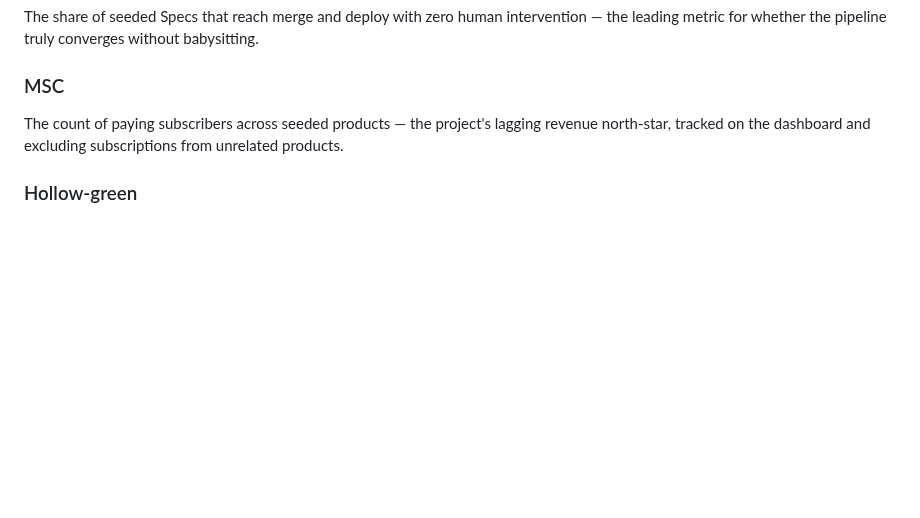
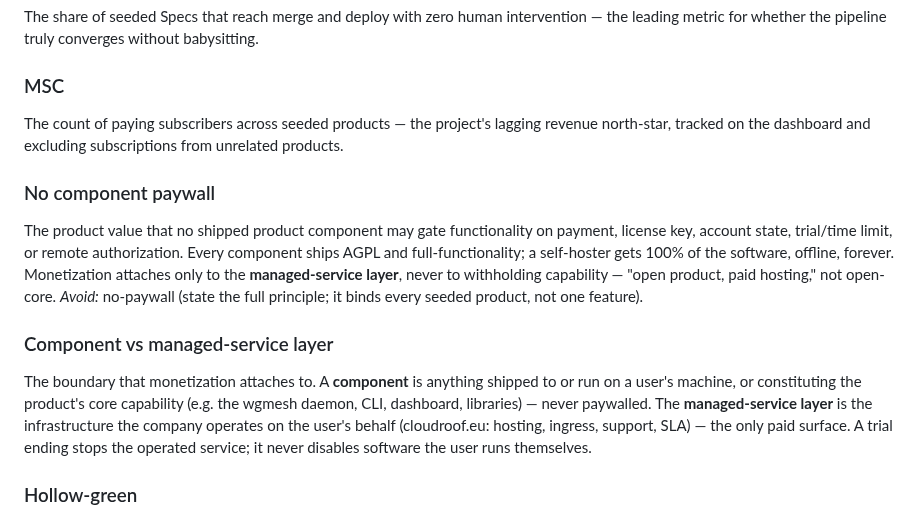
Before and after one commit to atvirokodosprendimai/ai-pipeline-template, a Markdown page: CONCEPTS.md, the part around the change. GitHub-like rendering; blank space fills up the shorter version.

```diff
--- a/CONCEPTS.md
+++ b/CONCEPTS.md
@@ -89,6 +89,13 @@ The share of seeded Specs that reach merge and deploy with zero human interventi
 ### MSC
 The count of paying subscribers across seeded products — the project's lagging revenue north-star, tracked on the dashboard and excluding subscriptions from unrelated products.
 
+### No component paywall
+The product value that no shipped product component may gate functionality on payment, license key, account state, trial/time limit, or remote authorization. Every component ships AGPL and full-functionality; a self-hoster gets 100% of the software, offline, forever. Monetization attaches only to the **managed-service layer**, never to withholding capability — "open product, paid hosting," not open-core.
+*Avoid:* no-paywall (state the full principle; it binds every seeded product, not one feature).
+
+### Component vs managed-service layer
+The boundary that monetization attaches to. A **component** is anything shipped to or run on a user's machine, or constituting the product's core capability (e.g. the wgmesh daemon, CLI, dashboard, libraries) — never paywalled. The **managed-service layer** is the infrastructure the company operates on the user's behalf (cloudroof.eu: hosting, ingress, support, SLA) — the only paid surface. A trial ending stops the operated service; it never disables software the user runs themselves.
+
 ### Hollow-green
 A passing test suite that proves nothing about the real behavior, because the asserted path is satisfied by a stub, fake, or mock rather than the production code — so a green run coexists with a live failure. The recurring shape in this project: a safety guard or agent-output path is mocked to always cooperate, so the actual failure mode never executes until production.
 *Avoid:* false green.
```
Also changed, not shown: CONSTITUTION.md (+53 -1 lines).
